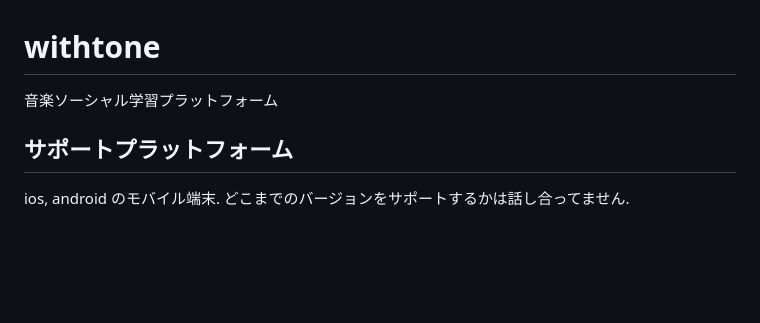
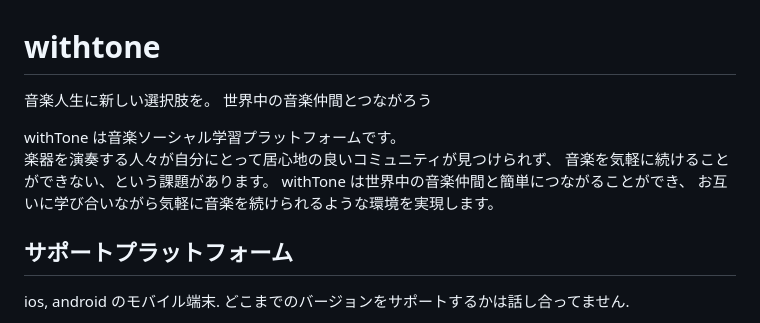
Before and after one commit to Mayumi-Nakabayashi/withTone, a Markdown page: README.md, the part around the change. Drawn GitHub-style; blank space fills up the shorter version.

Commit message:
docs: README にwithtoneが解決する課題を追加
PitchDeck_2次報告資料から引用した。認識あわせの為。

```diff
--- a/README.md
+++ b/README.md
@@ -1,6 +1,13 @@
 # withtone
 
-音楽ソーシャル学習プラットフォーム
+音楽人生に新しい選択肢を。
+世界中の音楽仲間とつながろう
+
+withTone は音楽ソーシャル学習プラットフォームです。
+楽器を演奏する人々が自分にとって居心地の良いコミュニティが見つけられず、
+音楽を気軽に続けることができない、という課題があります。
+withTone は世界中の音楽仲間と簡単につながることができ、
+お互いに学び合いながら気軽に音楽を続けられるような環境を実現します。
 
 ## サポートプラットフォーム
 
```
